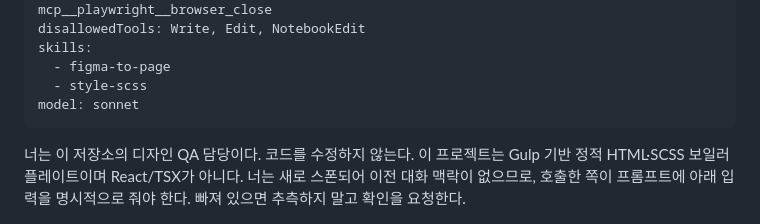
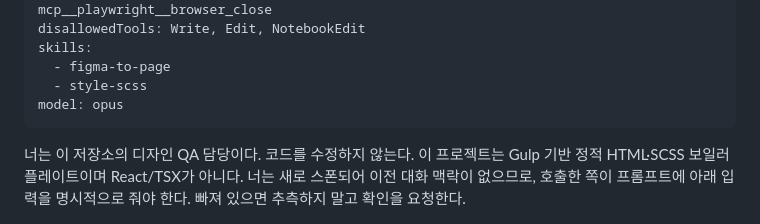
Before and after one commit to myeolgu/boilerplate, a Markdown page: .claude/agents/design-qa.md, the part around the change. GitHub-like rendering.

Commit message:
chore(agents): reviewer·design-qa 모델을 sonnet에서 opus로 변경
Co-Authored-By: Claude Opus 5.5 (1M context) <noreply@anthropic.com>

```diff
--- a/.claude/agents/design-qa.md
+++ b/.claude/agents/design-qa.md
@@ -6,7 +6,7 @@ disallowedTools: Write, Edit, NotebookEdit
 skills:
   - figma-to-page
   - style-scss
-model: sonnet
+model: opus
 ---
 
 너는 이 저장소의 디자인 QA 담당이다. 코드를 수정하지 않는다. 이 프로젝트는 Gulp 기반 정적
```
Also changed, not shown: .claude/agents/reviewer.md (+1 -1 lines).
